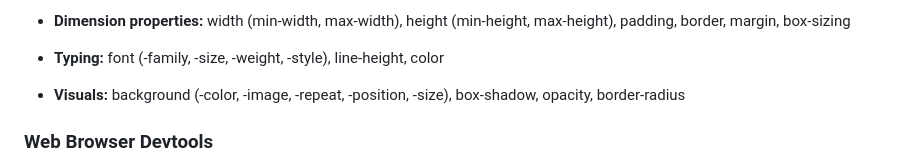
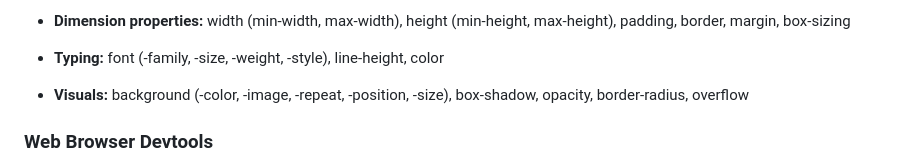
Before and after one commit to DuverneyCM/web_project_coffeeshop_es, a Markdown page: README.md, the part around the change. Rendered like a GitHub page.

Commit message:
adding overflow property to the list

```diff
--- a/README.md
+++ b/README.md
@@ -79,7 +79,7 @@ This project has the goal of appropiate knowledge and apply it in a real context
 
 - **Dimension properties:** width (min-width, max-width), height (min-height, max-height), padding, border, margin, box-sizing
 - **Typing:** font (-family, -size, -weight, -style), line-height, color
-- **Visuals:** background (-color, -image, -repeat, -position, -size), box-shadow, opacity, border-radius
+- **Visuals:** background (-color, -image, -repeat, -position, -size), box-shadow, opacity, border-radius, overflow
 
 ### Web Browser Devtools
 
```
